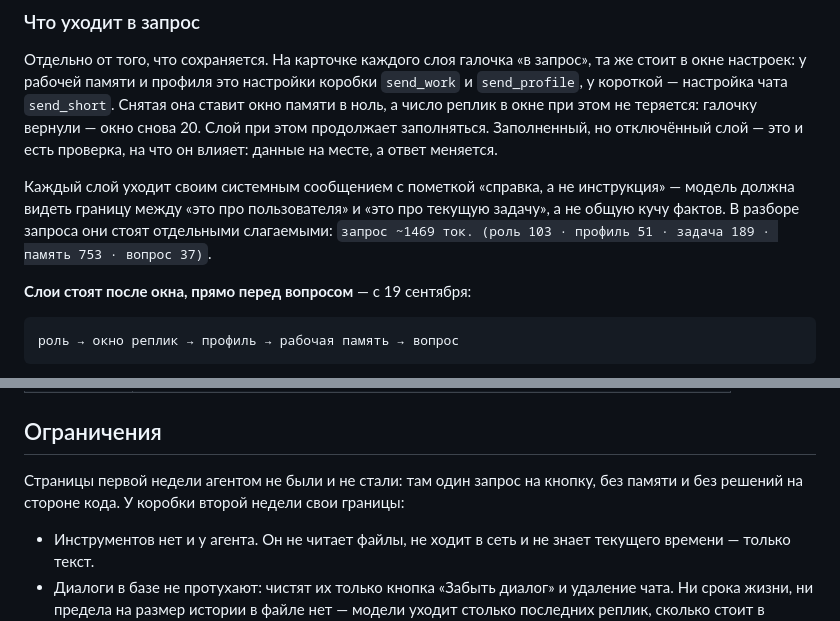
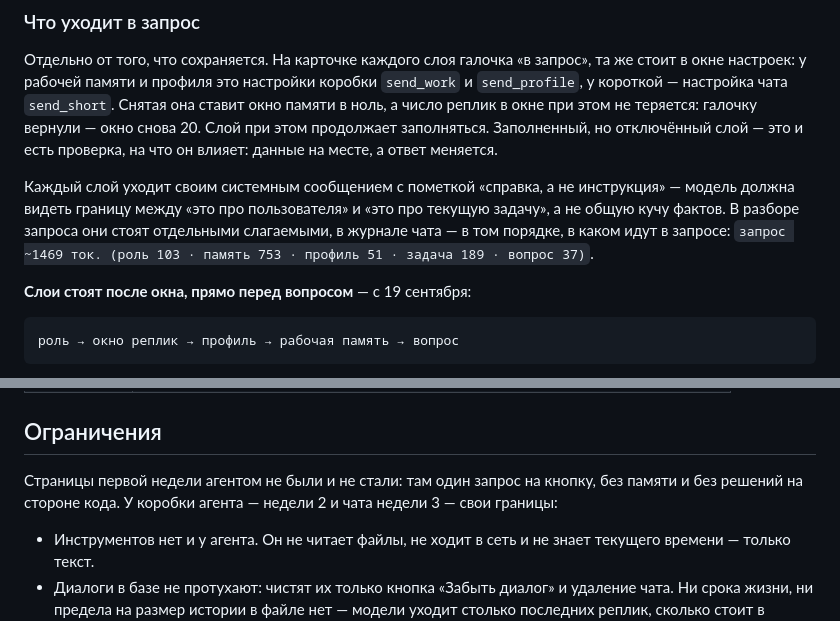
Before and after one commit to Koshey-dev/aiChallenge9_2026, a Markdown page: README.md, 2 parts joined by grey strips. Rendered like a GitHub page.

```diff
--- a/README.md
+++ b/README.md
@@ -1239,14 +1249,15 @@ Gemini и Groq взяты из реестра страницы сравнени
 та же стоит в окне настроек: у рабочей памяти и профиля это настройки коробки
 `send_work` и `send_profile`, у короткой — настройка чата `send_short`. Снятая
 она ставит окно памяти в ноль, а число реплик в окне при этом не теряется:
-галочку вернули — окно снова 20. Слой при этом продолжает заполняться. Заполненный, но отключённый слой — это и есть проверка,
-на что он влияет: данные на месте, а ответ меняется.
+галочку вернули — окно снова 20. Слой при этом продолжает заполняться.
+Заполненный, но отключённый слой — это и есть проверка, на что он влияет:
+данные на месте, а ответ меняется.
 
 Каждый слой уходит своим системным сообщением с пометкой «справка, а не
 инструкция» — модель должна видеть границу между «это про пользователя» и «это
 про текущую задачу», а не общую кучу фактов. В разборе запроса они стоят
-отдельными слагаемыми: `запрос ~1469 ток. (роль 103 · профиль 51 · задача 189 ·
-память 753 · вопрос 37)`.
+отдельными слагаемыми, в журнале чата — в том порядке, в каком идут в запросе:
+`запрос ~1469 ток. (роль 103 · память 753 · профиль 51 · задача 189 · вопрос 37)`.
 
 **Слои стоят после окна, прямо перед вопросом** — с 19 сентября:
 
@@ -1416,7 +1427,8 @@ DeepSeek доступен с сервера и вовсе без прокси
 ## Ограничения
 
 Страницы первой недели агентом не были и не стали: там один запрос на кнопку,
-без памяти и без решений на стороне кода. У коробки второй недели свои границы:
+без памяти и без решений на стороне кода. У коробки агента — недели 2 и чата
+недели 3 — свои границы:
 
 - Инструментов нет и у агента. Он не читает файлы, не ходит в сеть и не знает
   текущего времени — только текст.
```
Also changed, not shown: other parts of README.md (+27 -11 lines).
